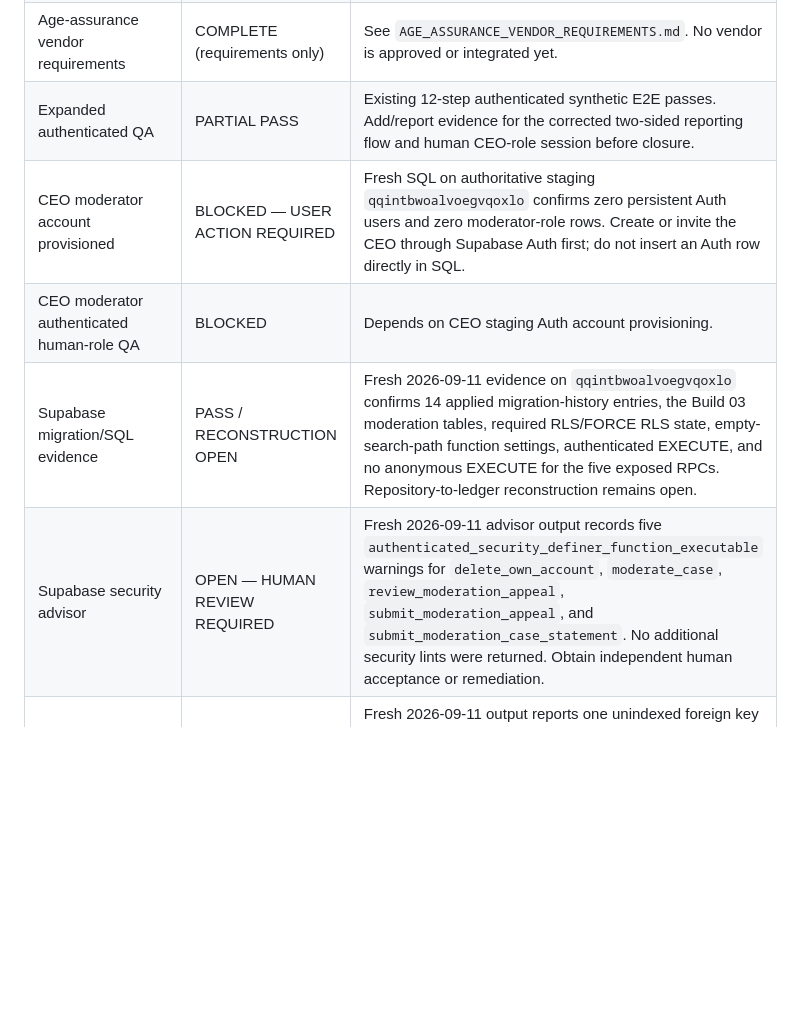
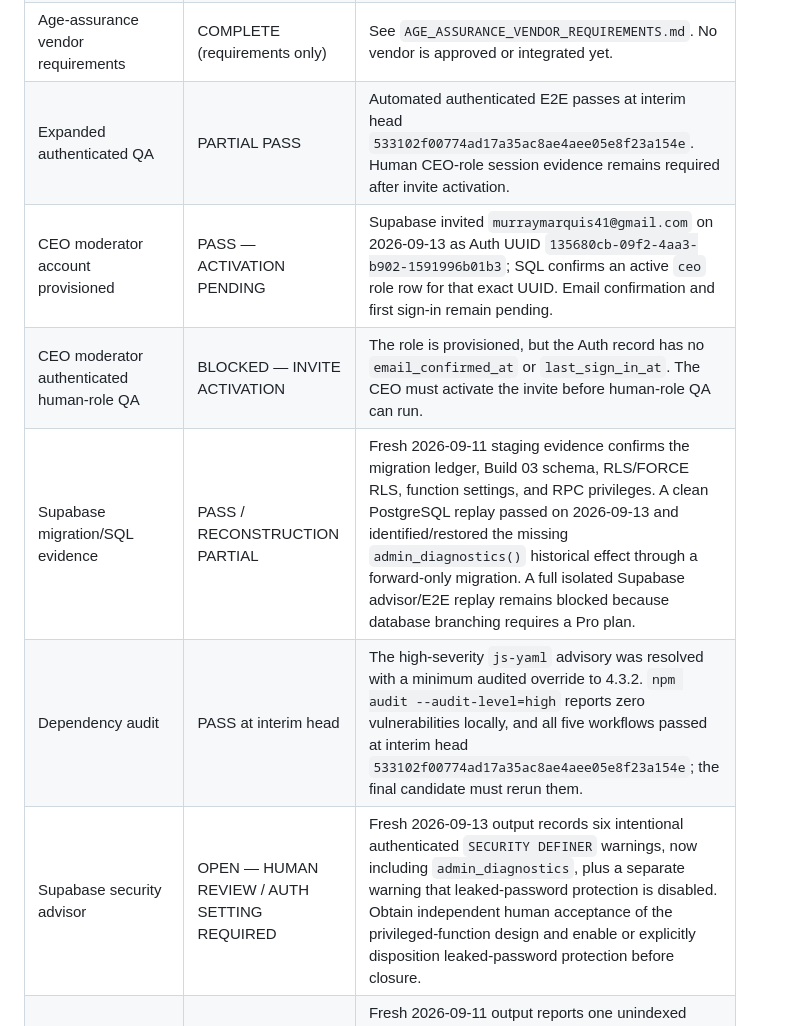
Before and after one commit to murraymarquis41-lang/Velvet-Connect, a Markdown page: TRUST_SAFETY_QA_CLOSURE_REGISTER.md, the part around the change. GitHub-like rendering; blank space fills up the shorter version.

Commit message:
docs: record Build 03 evidence reconciliation

```diff
--- a/TRUST_SAFETY_QA_CLOSURE_REGISTER.md
+++ b/TRUST_SAFETY_QA_CLOSURE_REGISTER.md
@@ -36,11 +36,12 @@ Authorized scope:
 | Self-service deletion | PASS (synthetic) | Auth identity and profile deletion are verified by E2E. |
 | Full two-sided safety statement/evidence workflow | PARTIAL PASS | Staging migration evidence confirms two-sided pre-decision case statements and anonymous RPC privilege removal. Secure screenshot/evidence storage, retention controls, and complete authenticated flow evidence remain open. |
 | Age-assurance vendor requirements | COMPLETE (requirements only) | See `AGE_ASSURANCE_VENDOR_REQUIREMENTS.md`. No vendor is approved or integrated yet. |
-| Expanded authenticated QA | PARTIAL PASS | Existing 12-step authenticated synthetic E2E passes. Add/report evidence for the corrected two-sided reporting flow and human CEO-role session before closure. |
-| CEO moderator account provisioned | BLOCKED — USER ACTION REQUIRED | Fresh SQL on authoritative staging `qqintbwoalvoegvqoxlo` confirms zero persistent Auth users and zero moderator-role rows. Create or invite the CEO through Supabase Auth first; do not insert an Auth row directly in SQL. |
-| CEO moderator authenticated human-role QA | BLOCKED | Depends on CEO staging Auth account provisioning. |
-| Supabase migration/SQL evidence | PASS / RECONSTRUCTION OPEN | Fresh 2026-09-11 evidence on `qqintbwoalvoegvqoxlo` confirms 14 applied migration-history entries, the Build 03 moderation tables, required RLS/FORCE RLS state, empty-search-path function settings, authenticated EXECUTE, and no anonymous EXECUTE for the five exposed RPCs. Repository-to-ledger reconstruction remains open. |
-| Supabase security advisor | OPEN — HUMAN REVIEW REQUIRED | Fresh 2026-09-11 advisor output records five `authenticated_security_definer_function_executable` warnings for `delete_own_account`, `moderate_case`, `review_moderation_appeal`, `submit_moderation_appeal`, and `submit_moderation_case_statement`. No additional security lints were returned. Obtain independent human acceptance or remediation. |
+| Expanded authenticated QA | PARTIAL PASS | Automated authenticated E2E passes at interim head `533102f00774ad17a35ac8ae4aee05e8f23a154e`. Human CEO-role session evidence remains required after invite activation. |
+| CEO moderator account provisioned | PASS — ACTIVATION PENDING | Supabase invited `murraymarquis41@gmail.com` on 2026-09-13 as Auth UUID `135680cb-09f2-4aa3-b902-1591996b01b3`; SQL confirms an active `ceo` role row for that exact UUID. Email confirmation and first sign-in remain pending. |
+| CEO moderator authenticated human-role QA | BLOCKED — INVITE ACTIVATION | The role is provisioned, but the Auth record has no `email_confirmed_at` or `last_sign_in_at`. The CEO must activate the invite before human-role QA can run. |
+| Supabase migration/SQL evidence | PASS / RECONSTRUCTION PARTIAL | Fresh 2026-09-11 staging evidence confirms the migration ledger, Build 03 schema, RLS/FORCE RLS, function settings, and RPC privileges. A clean PostgreSQL replay passed on 2026-09-13 and identified/restored the missing `admin_diagnostics()` historical effect through a forward-only migration. A full isolated Supabase advisor/E2E replay remains blocked because database branching requires a Pro plan. |
+| Dependency audit | PASS at interim head | The high-severity `js-yaml` advisory was resolved with a minimum audited override to 4.3.2. `npm audit --audit-level=high` reports zero vulnerabilities locally, and all five workflows passed at interim head `533102f00774ad17a35ac8ae4aee05e8f23a154e`; the final candidate must rerun them. |
+| Supabase security advisor | OPEN — HUMAN REVIEW / AUTH SETTING REQUIRED | Fresh 2026-09-13 output records six intentional authenticated `SECURITY DEFINER` warnings, now including `admin_diagnostics`, plus a separate warning that leaked-password protection is disabled. Obtain independent human acceptance of the privileged-function design and enable or explicitly disposition leaked-password protection before closure. |
 | Supabase performance advisor | OPEN — LOW-SEVERITY REMEDIATION | Fresh 2026-09-11 output reports one unindexed foreign key and four unused-index INFO findings, plus one WARN for multiple permissive SELECT policies on `moderation_case_statements`. Resolve or document the WARN; retain unused indexes until representative traffic exists. |
 | Independent human security review | OPEN | Reviewer must inspect exact final SHA, RLS, grants, privileged RPCs, admin-role provisioning, reporting/evidence flow, deletion, and deployment configuration. |
 | Independent privacy review | OPEN | Reviewer must inspect data minimization, report/evidence retention, age-assurance data flow, deletion, logging, and vendor requirements. |
```
